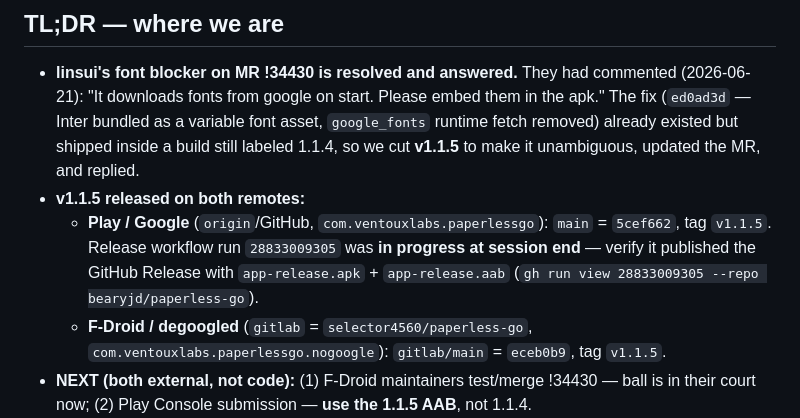
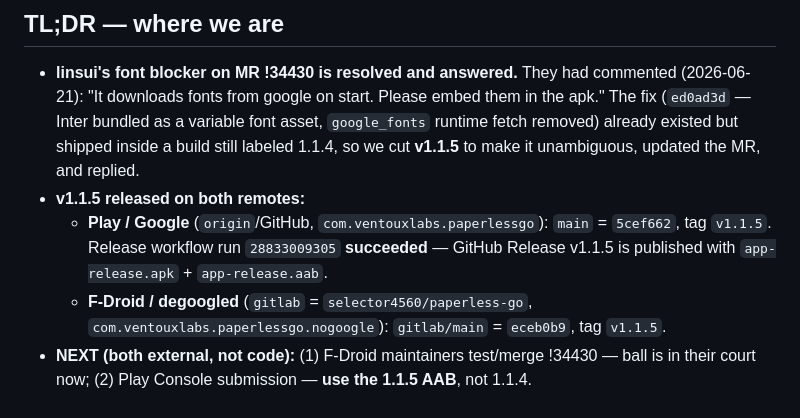
Before and after one commit to bearyjd/paperless-go, a Markdown page: DESIGN-IS-2026-06-20/12-handoff.md, the part around the change. Rendered like a GitHub page.

Commit message:
docs: handoff 12 — v1.1.5 release workflow succeeded, assets published

```diff
--- a/DESIGN-IS-2026-06-20/12-handoff.md
+++ b/DESIGN-IS-2026-06-20/12-handoff.md
@@ -10,9 +10,8 @@
   cut **v1.1.5** to make it unambiguous, updated the MR, and replied.
 - **v1.1.5 released on both remotes:**
   - **Play / Google** (`origin`/GitHub, `com.ventouxlabs.paperlessgo`): `main` = `5cef662`,
-    tag `v1.1.5`. Release workflow run `28833009305` was **in progress at session end** —
-    verify it published the GitHub Release with `app-release.apk` + `app-release.aab`
-    (`gh run view 28833009305 --repo bearyjd/paperless-go`).
+    tag `v1.1.5`. Release workflow run `28833009305` **succeeded** — GitHub Release
+    v1.1.5 is published with `app-release.apk` + `app-release.aab`.
   - **F-Droid / degoogled** (`gitlab` = `selector4560/paperless-go`,
     `com.ventouxlabs.paperlessgo.nogoogle`): `gitlab/main` = `eceb0b9`, tag `v1.1.5`.
 - **NEXT (both external, not code):** (1) F-Droid maintainers test/merge !34430 — ball is
```
